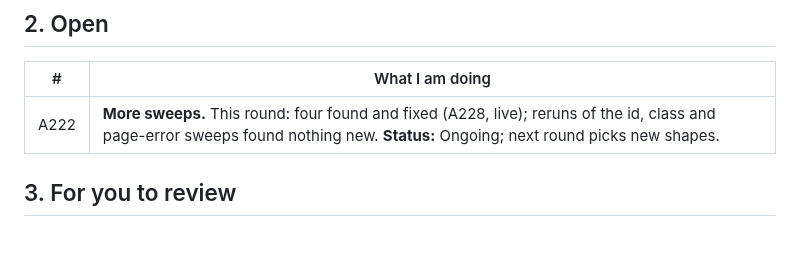
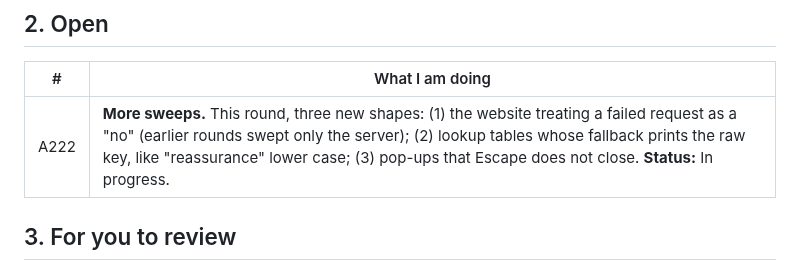
Before and after one commit to ebspencer16-eng/Attune, a Markdown page: TASKS.md, the part around the change. GitHub-like rendering; blank space fills up the shorter version.

Commit message:
TASKS: A222 next round
Co-Authored-By: Claude Opus 5.5 <noreply@anthropic.com>

```diff
--- a/TASKS.md
+++ b/TASKS.md
@@ -25,7 +25,7 @@ Every code block says which window it goes in, above the block.
 
 | # | What I am doing |
 |--|--|
-| A222 | **More sweeps.** This round: four found and fixed (A228, live); reruns of the id, class and page-error sweeps found nothing new. **Status:** Ongoing; next round picks new shapes. |
+| A222 | **More sweeps.** This round, three new shapes: (1) the website treating a failed request as a "no" (earlier rounds swept only the server); (2) lookup tables whose fallback prints the raw key, like "reassurance" lower case; (3) pop-ups that Escape does not close. **Status:** In progress. |
 
 
 ## 3. For you to review
```
